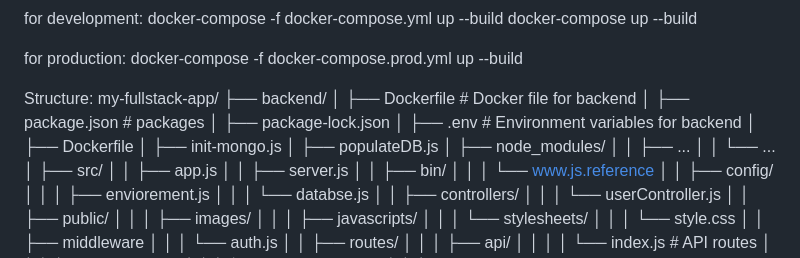
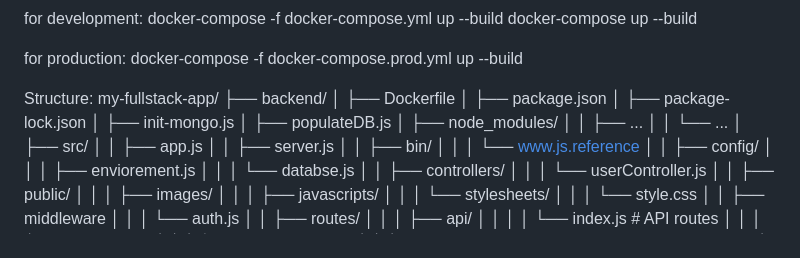
Before and after one commit to Radoslaw-Wolnik/Trip-Planning-Full-Stack, a Markdown page: README.md, the part around the change. Rendered like a GitHub page.

```diff
--- a/README.md
+++ b/README.md
@@ -121,11 +121,9 @@ docker-compose -f docker-compose.prod.yml up --build
 Structure:
 my-fullstack-app/
 ├── backend/
-│   ├── Dockerfile            # Docker file for backend
-│   ├── package.json          # packages
+│   ├── Dockerfile
+│   ├── package.json
 │   ├── package-lock.json
-│   ├── .env                    # Environment variables for backend
-│   ├── Dockerfile
 │   ├── init-mongo.js
 │   ├── populateDB.js
 │   ├── node_modules/
```
